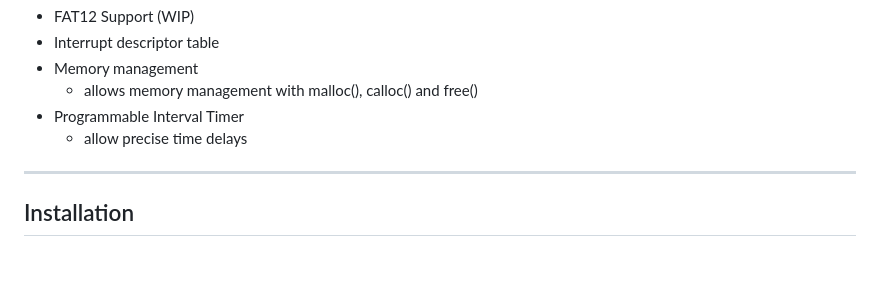
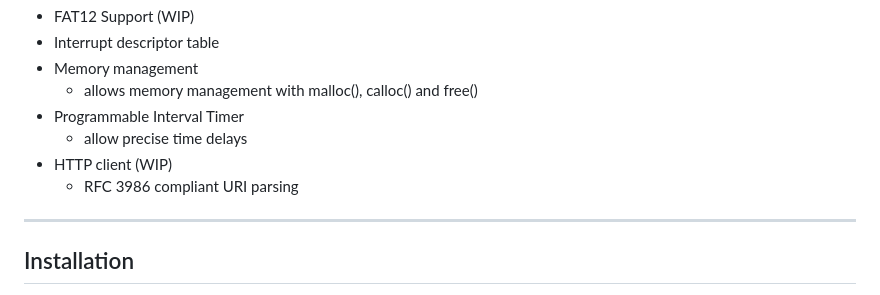
Before and after one commit to AlanDoesCS/WaffleOS, a Markdown page: README.md, the part around the change. GitHub-like rendering; blank space fills up the shorter version.

```diff
--- a/README.md
+++ b/README.md
@@ -30,6 +30,8 @@ A Unix-like open source operating system written in NASM and C, with the goal of
     - allows memory management with malloc(), calloc() and free()
 - Programmable Interval Timer
     - allow precise time delays
+- HTTP client (WIP)
+    - RFC 3986 compliant URI parsing
 
 ---
 ## Installation
```
